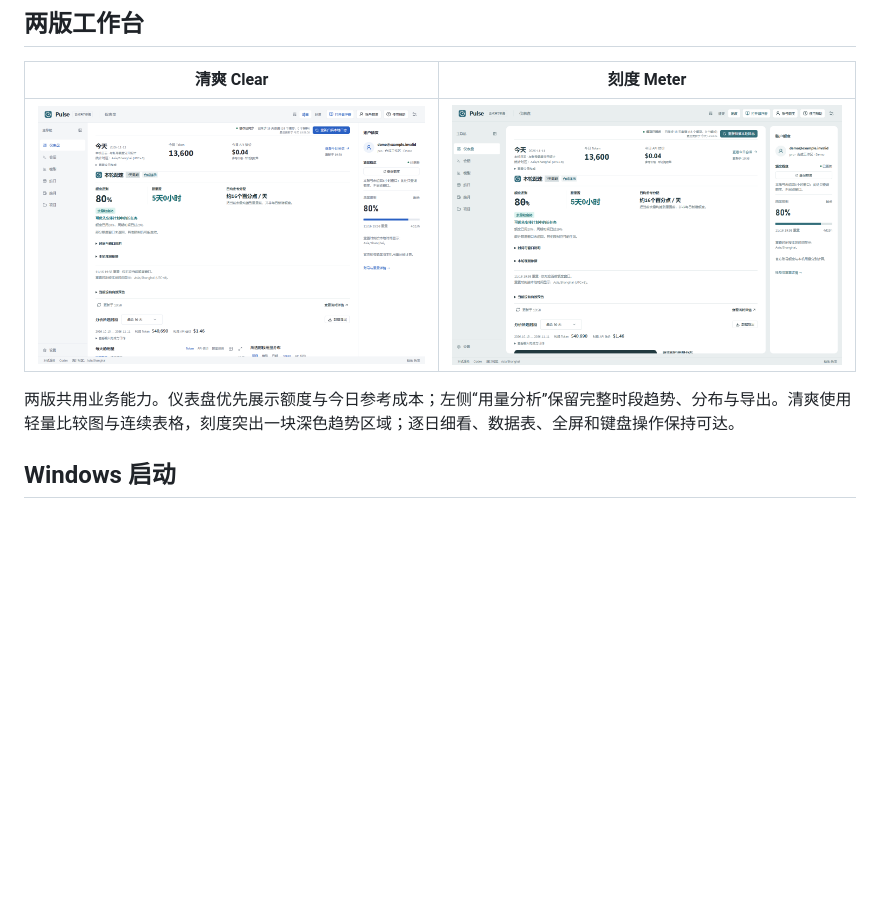
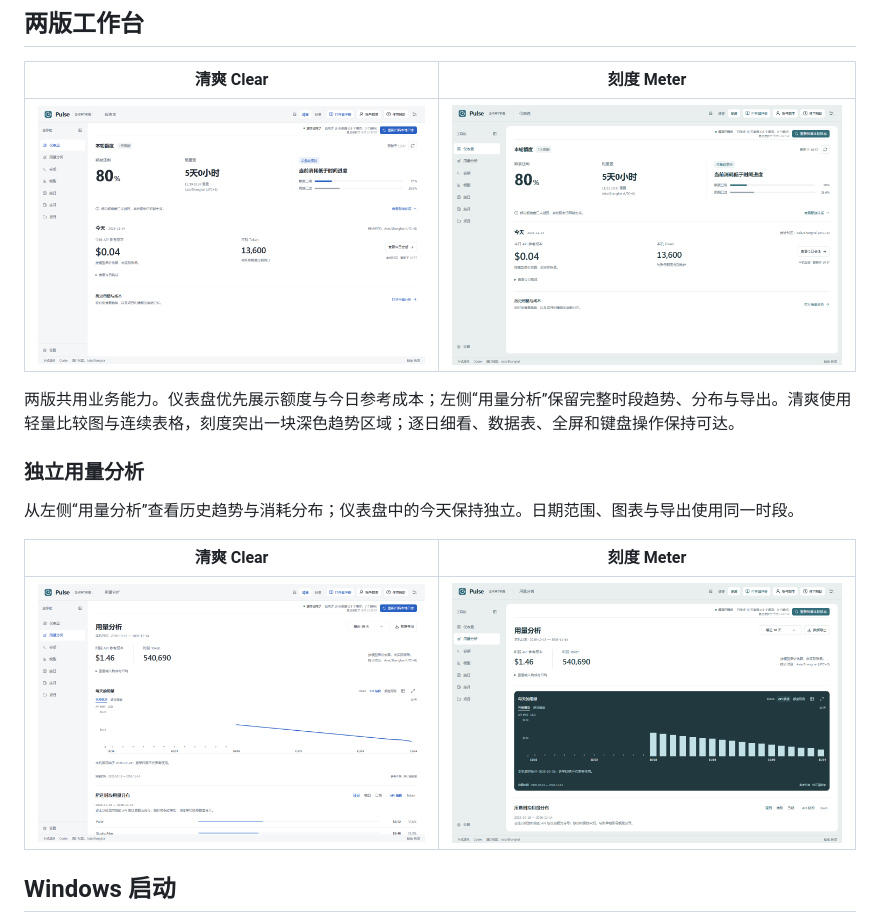
Before and after one commit to zhulongqihan/codex-pulse, a Markdown page: README.zh-CN.md, the part around the change. Rendered like a GitHub page; pictures changed too: docs/screenshots/clear-analysis.png (added), docs/screenshots/clear-overview.png, docs/screenshots/meter-analysis.png (added); blank space fills up the shorter version.

```diff
--- a/README.zh-CN.md
+++ b/README.zh-CN.md
@@ -44,6 +44,14 @@
 | ![清爽界面，合成数据](docs/screenshots/clear-overview.png) | ![刻度界面，合成数据](docs/screenshots/meter-overview.png) |
 
 两版共用业务能力。仪表盘优先展示额度与今日参考成本；左侧“用量分析”保留完整时段趋势、分布与导出。清爽使用轻量比较图与连续表格，刻度突出一块深色趋势区域；逐日细看、数据表、全屏和键盘操作保持可达。
+
+### 独立用量分析
+
+从左侧“用量分析”查看历史趋势与消耗分布；仪表盘中的今天保持独立。日期范围、图表与导出使用同一时段。
+
+| 清爽 Clear | 刻度 Meter |
+|---|---|
+| ![清爽用量分析，合成数据](docs/screenshots/clear-analysis.png) | ![刻度用量分析，合成数据](docs/screenshots/meter-analysis.png) |
 
 ## Windows 启动
 
```
Also changed, not shown: README.en.md (+8 -0 lines), README.md (+8 -0 lines), 1 other file.
